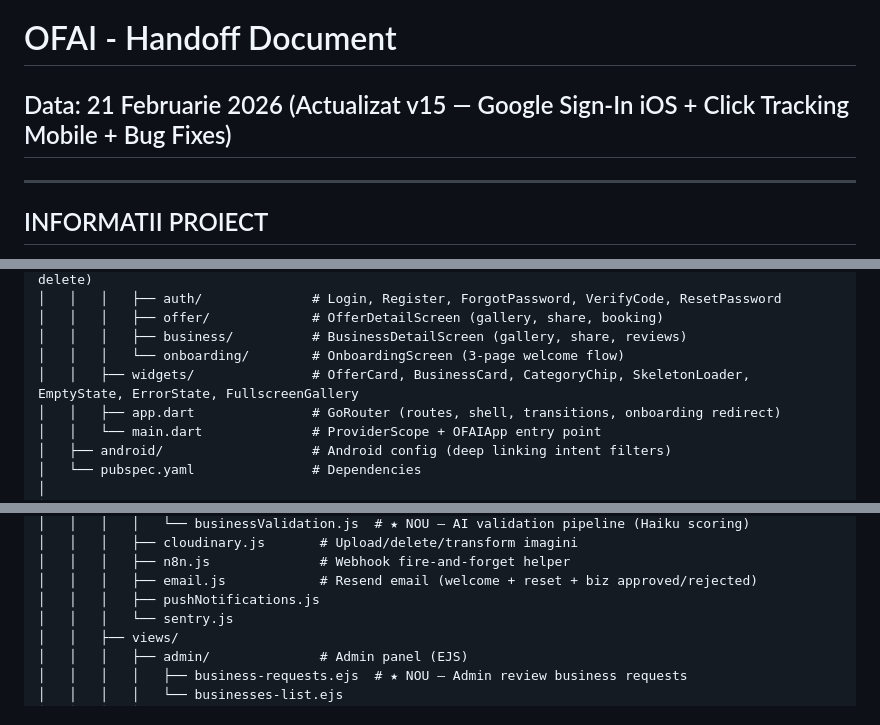
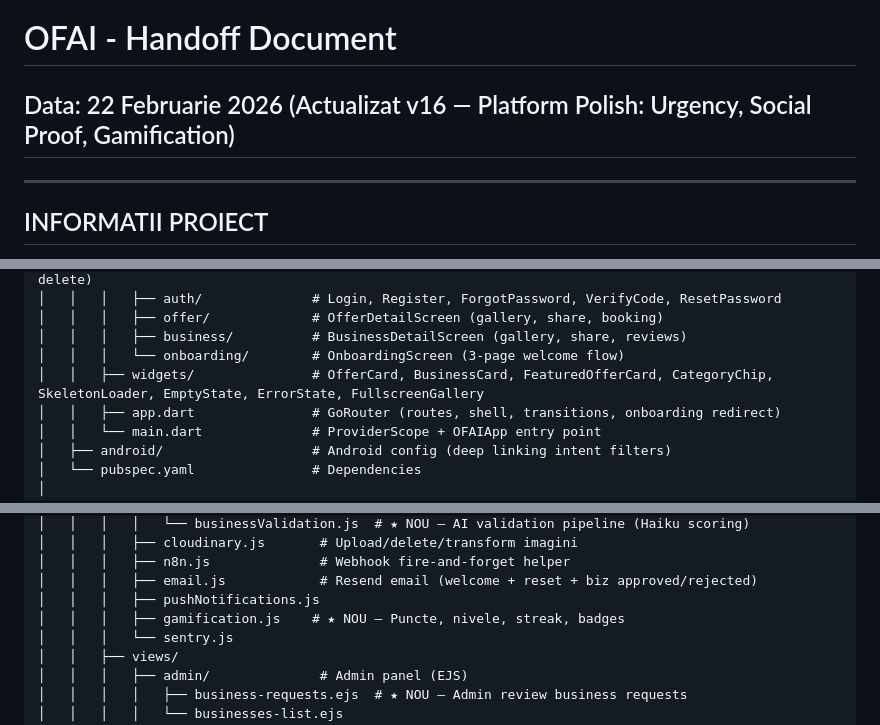
Before and after one commit to Tiberiu221/ofai-platform, a Markdown page: HANDOFF_DOCUMENT.md, 3 parts joined by grey strips. Drawn GitHub-style.

```diff
--- a/HANDOFF_DOCUMENT.md
+++ b/HANDOFF_DOCUMENT.md
@@ -1,5 +1,5 @@
 # OFAI - Handoff Document
-## Data: 21 Februarie 2026 (Actualizat v15 — Google Sign-In iOS + Click Tracking Mobile + Bug Fixes)
+## Data: 22 Februarie 2026 (Actualizat v16 — Platform Polish: Urgency, Social Proof, Gamification)
 
 ---
 
@@ -48,7 +48,7 @@ C:\Users\tiber\Desktop\AppReduceri\
 │   │   │   ├── offer/             # OfferDetailScreen (gallery, share, booking)
 │   │   │   ├── business/          # BusinessDetailScreen (gallery, share, reviews)
 │   │   │   └── onboarding/        # OnboardingScreen (3-page welcome flow)
-│   │   ├── widgets/               # OfferCard, BusinessCard, CategoryChip, SkeletonLoader, EmptyState, ErrorState, FullscreenGallery
+│   │   ├── widgets/               # OfferCard, BusinessCard, FeaturedOfferCard, CategoryChip, SkeletonLoader, EmptyState, ErrorState, FullscreenGallery
 │   │   ├── app.dart               # GoRouter (routes, shell, transitions, onboarding redirect)
 │   │   └── main.dart              # ProviderScope + OFAIApp entry point
 │   ├── android/                   # Android config (deep linking intent filters)
@@ -93,6 +93,7 @@ C:\Users\tiber\Desktop\AppReduceri\
 │   │   │   ├── n8n.js              # Webhook fire-and-forget helper
 │   │   │   ├── email.js            # Resend email (welcome + reset + biz approved/rejected)
 │   │   │   ├── pushNotifications.js
+│   │   │   ├── gamification.js    # ★ NOU — Puncte, nivele, streak, badges
 │   │   │   └── sentry.js
 │   │   ├── views/
 │   │   │   ├── admin/              # Admin panel (EJS)
```
Also changed, not shown: other parts of HANDOFF_DOCUMENT.md (+22 -0 lines).
